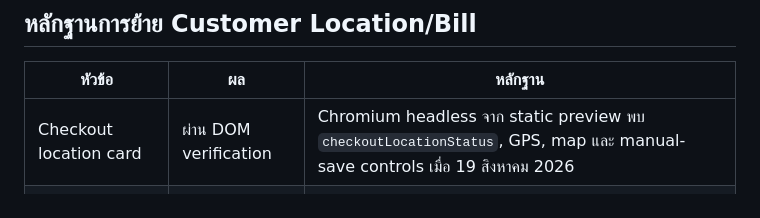
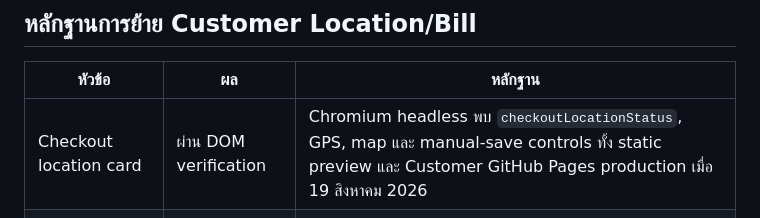
Before and after one commit to apirak272543-ship-it/Apservice-, a Markdown page: docs/legacy-to-new-parity-matrix.md, the part around the change. GitHub-like rendering.

Commit message:
docs: record customer location production verification

```diff
--- a/docs/legacy-to-new-parity-matrix.md
+++ b/docs/legacy-to-new-parity-matrix.md
@@ -68,7 +68,7 @@
 
 | หัวข้อ | ผล | หลักฐาน |
 |---|---|---|
-| Checkout location card | ผ่าน DOM verification | Chromium headless จาก static preview พบ `checkoutLocationStatus`, GPS, map และ manual-save controls เมื่อ 19 สิงหาคม 2026 |
+| Checkout location card | ผ่าน DOM verification | Chromium headless พบ `checkoutLocationStatus`, GPS, map และ manual-save controls ทั้ง static preview และ Customer GitHub Pages production เมื่อ 19 สิงหาคม 2026 |
 | Server pricing boundary | ผ่าน contract | Customer ยังคงสร้างออร์เดอร์ผ่าน `rpc/create_food_order`; location picker ไม่คำนวณหรือ hardcode ค่าส่ง |
 | Map fallback | ผ่าน source contract | มี OpenStreetMap, Carto Voyager และ Humanitarian OpenStreetMap พร้อม manual latitude/longitude fallback |
 | Browser interactive retest | Blocked ชั่วคราว | browser subsystem ถูกปิดชั่วคราวหลัง crash loop; ต้องรันทดสอบคลิก GPS denied, tile error และ map save ซ้ำบน production/WebView หลัง push |
```
